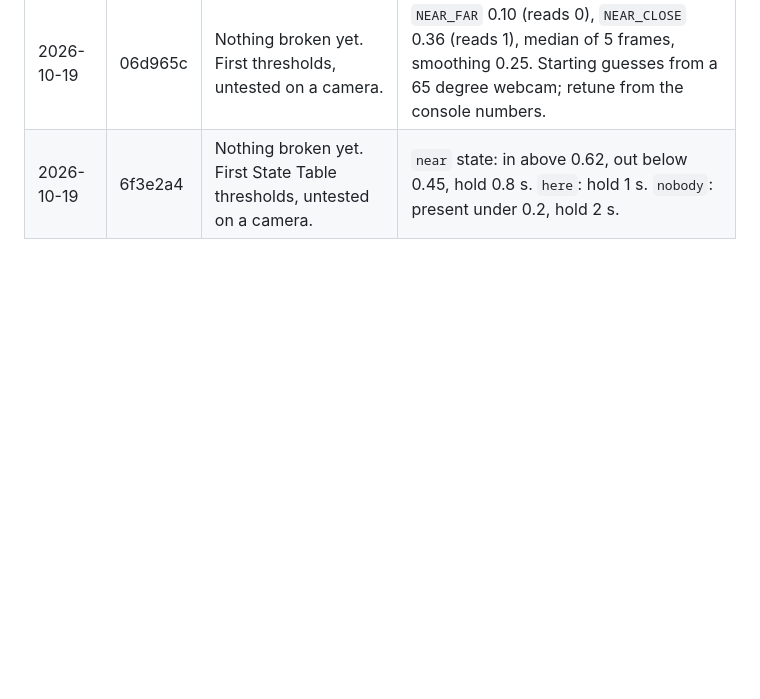
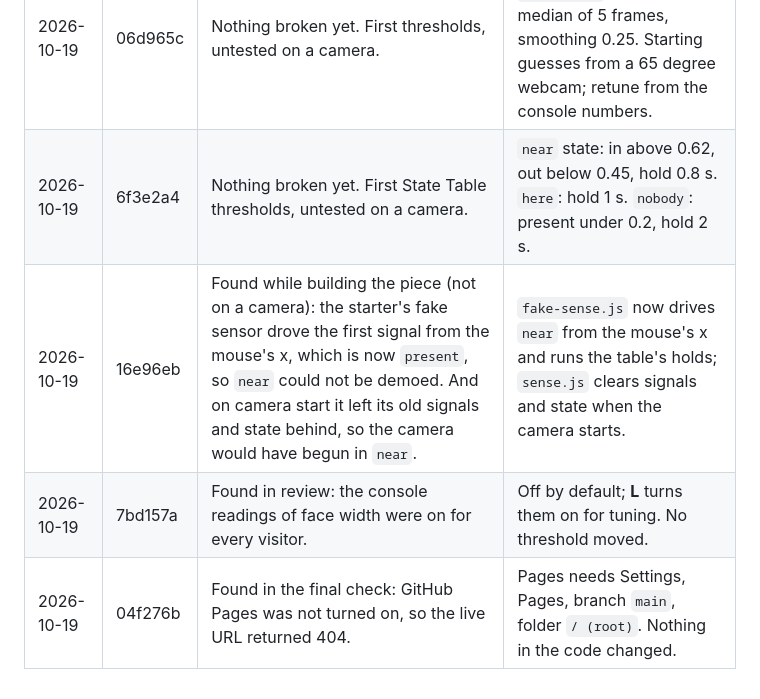
Before and after one commit to BrysonAI30/Sensor-Prototype-project-BrysonE-DiegoO-MC-FordhamW, a Markdown page: README.md, the part around the change. Drawn GitHub-style; blank space fills up the shorter version.

Commit message:
Final check: three more break log rows (found in review, none from camera testing)
Co-Authored-By: Claude Sonnet 5.5 <noreply@anthropic.com>

```diff
--- a/README.md
+++ b/README.md
@@ -123,3 +123,6 @@ Every time something breaks or a threshold moves, one row.
 |---|---|---|---|
 | 2026-10-19 | 06d965c | Nothing broken yet. First thresholds, untested on a camera. | `NEAR_FAR` 0.10 (reads 0), `NEAR_CLOSE` 0.36 (reads 1), median of 5 frames, smoothing 0.25. Starting guesses from a 65 degree webcam; retune from the console numbers. |
 | 2026-10-19 | 6f3e2a4 | Nothing broken yet. First State Table thresholds, untested on a camera. | `near` state: in above 0.62, out below 0.45, hold 0.8 s. `here`: hold 1 s. `nobody`: present under 0.2, hold 2 s. |
+| 2026-10-19 | 16e96eb | Found while building the piece (not on a camera): the starter's fake sensor drove the first signal from the mouse's x, which is now `present`, so `near` could not be demoed. And on camera start it left its old signals and state behind, so the camera would have begun in `near`. | `fake-sense.js` now drives `near` from the mouse's x and runs the table's holds; `sense.js` clears signals and state when the camera starts. |
+| 2026-10-19 | 7bd157a | Found in review: the console readings of face width were on for every visitor. | Off by default; **L** turns them on for tuning. No threshold moved. |
+| 2026-10-19 | 04f276b | Found in the final check: GitHub Pages was not turned on, so the live URL returned 404. | Pages needs Settings, Pages, branch `main`, folder `/ (root)`. Nothing in the code changed. |
```
